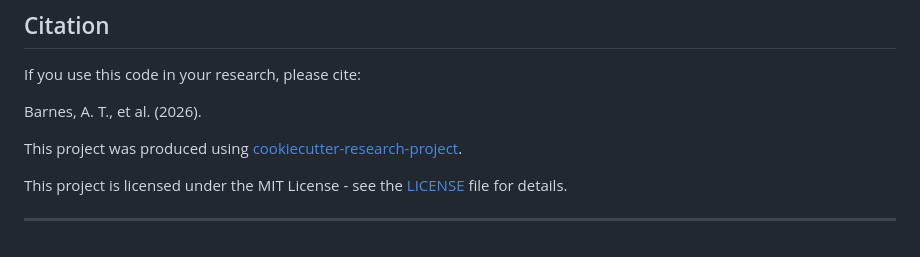
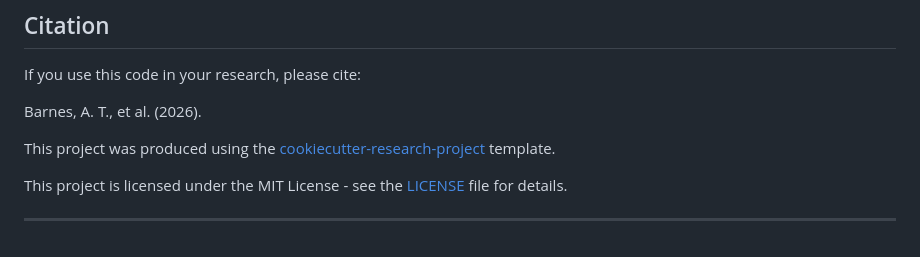
Before and after one commit to ashleythomasbarnes/corespaceing3d, a Markdown page: README.md, the part around the change. Drawn GitHub-style.

```diff
--- a/README.md
+++ b/README.md
@@ -110,8 +110,8 @@ If you use this code in your research, please cite:
 
 Barnes, A. T., et al. (2026).
 
-This project was produced using
-[cookiecutter-research-project](https://github.com/jdhenshaw/cookiecutter-research-project).
+This project was produced using the
+[cookiecutter-research-project](https://github.com/jdhenshaw/cookiecutter-research-project) template.
 
 This project is licensed under the MIT License - see the [LICENSE](LICENSE)
 file for details.
```
